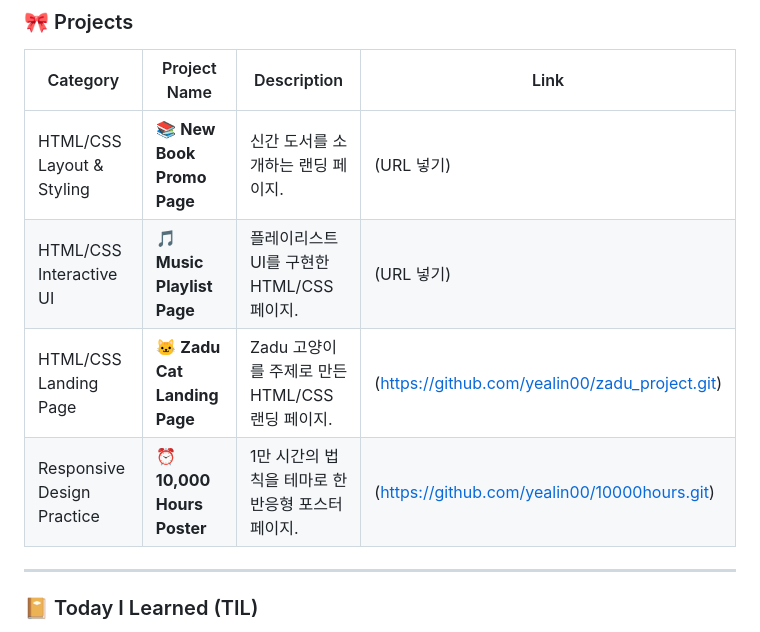
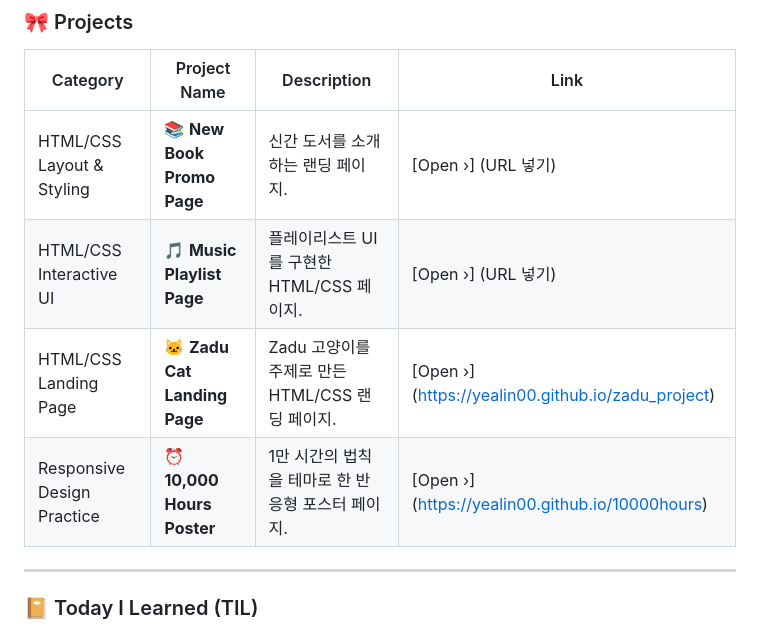
Before and after one commit to yealin00/yealin00, a Markdown page: README.md, the part around the change. Drawn GitHub-style.

Commit message:
docs: 프로젝트 목록 재구성 및 이름/설명 업데이트

```diff
--- a/README.md
+++ b/README.md
@@ -31,10 +31,10 @@
 
 | Category                      | Project Name                | Description                              | Link |
 | ----------------------------- | --------------------------- | ---------------------------------------- | ---- |
-| HTML/CSS Layout & Styling     | 📚 **New Book Promo Page**  | 신간 도서를 소개하는 랜딩 페이지.         | (URL 넣기) |
-| HTML/CSS Interactive UI       | 🎵 **Music Playlist Page**  | 플레이리스트 UI를 구현한 HTML/CSS 페이지. | (URL 넣기) |
-| HTML/CSS Landing Page         | 🐱 **Zadu Cat Landing Page** | Zadu 고양이를 주제로 만든 HTML/CSS 랜딩 페이지. | (https://github.com/yealin00/zadu_project.git) |
-| Responsive Design Practice    | ⏰ **10,000 Hours Poster**  | 1만 시간의 법칙을 테마로 한 반응형 포스터 페이지. | (https://github.com/yealin00/10000hours.git) |
+| HTML/CSS Layout & Styling     | 📚 **New Book Promo Page**  | 신간 도서를 소개하는 랜딩 페이지.         |[Open ›] (URL 넣기) |
+| HTML/CSS Interactive UI       | 🎵 **Music Playlist Page**  | 플레이리스트 UI를 구현한 HTML/CSS 페이지. |[Open ›] (URL 넣기) |
+| HTML/CSS Landing Page         | 🐱 **Zadu Cat Landing Page** | Zadu 고양이를 주제로 만든 HTML/CSS 랜딩 페이지. |[Open ›] (https://yealin00.github.io/zadu_project) |
+| Responsive Design Practice    | ⏰ **10,000 Hours Poster**  | 1만 시간의 법칙을 테마로 한 반응형 포스터 페이지. |[Open ›] (https://yealin00.github.io/10000hours) |
 
 ---
 
```
